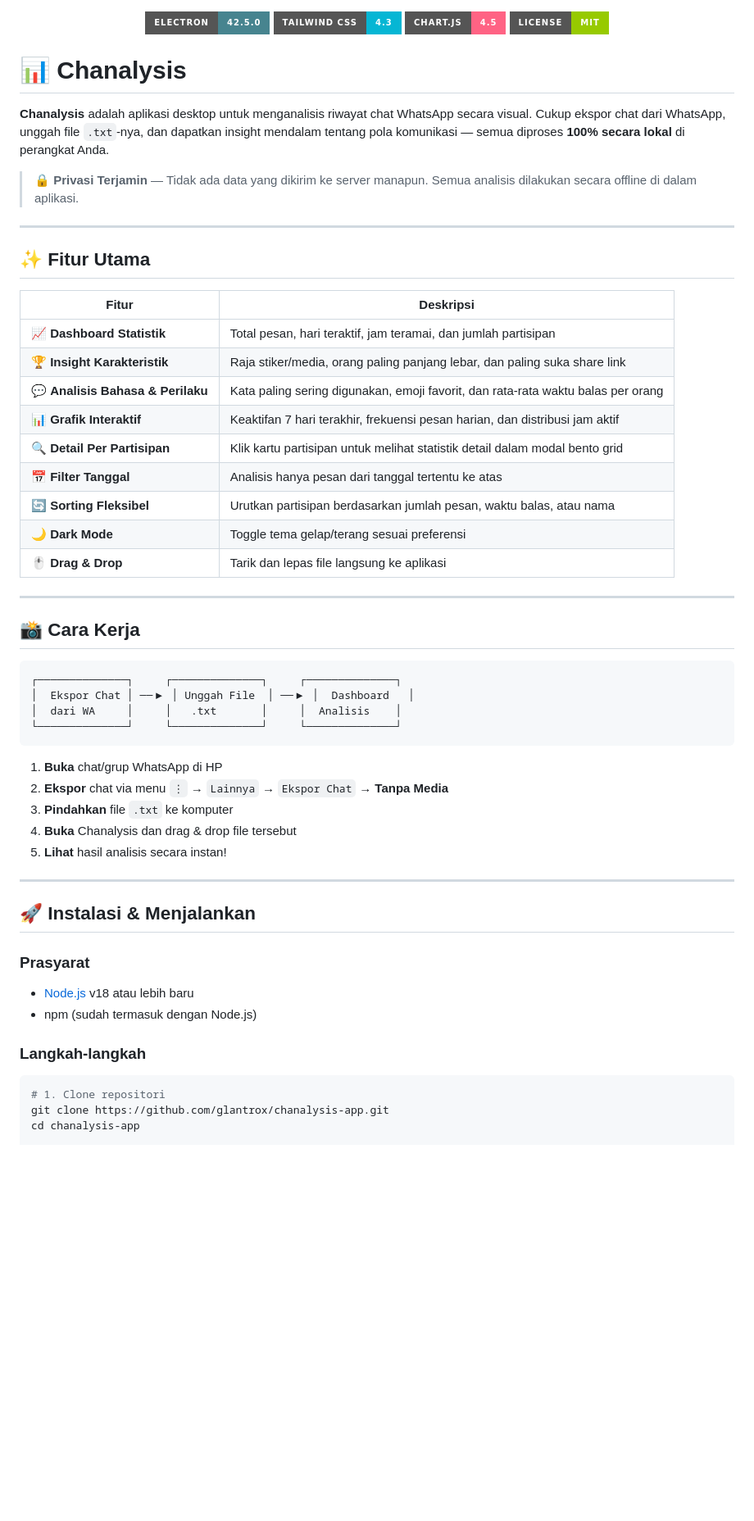
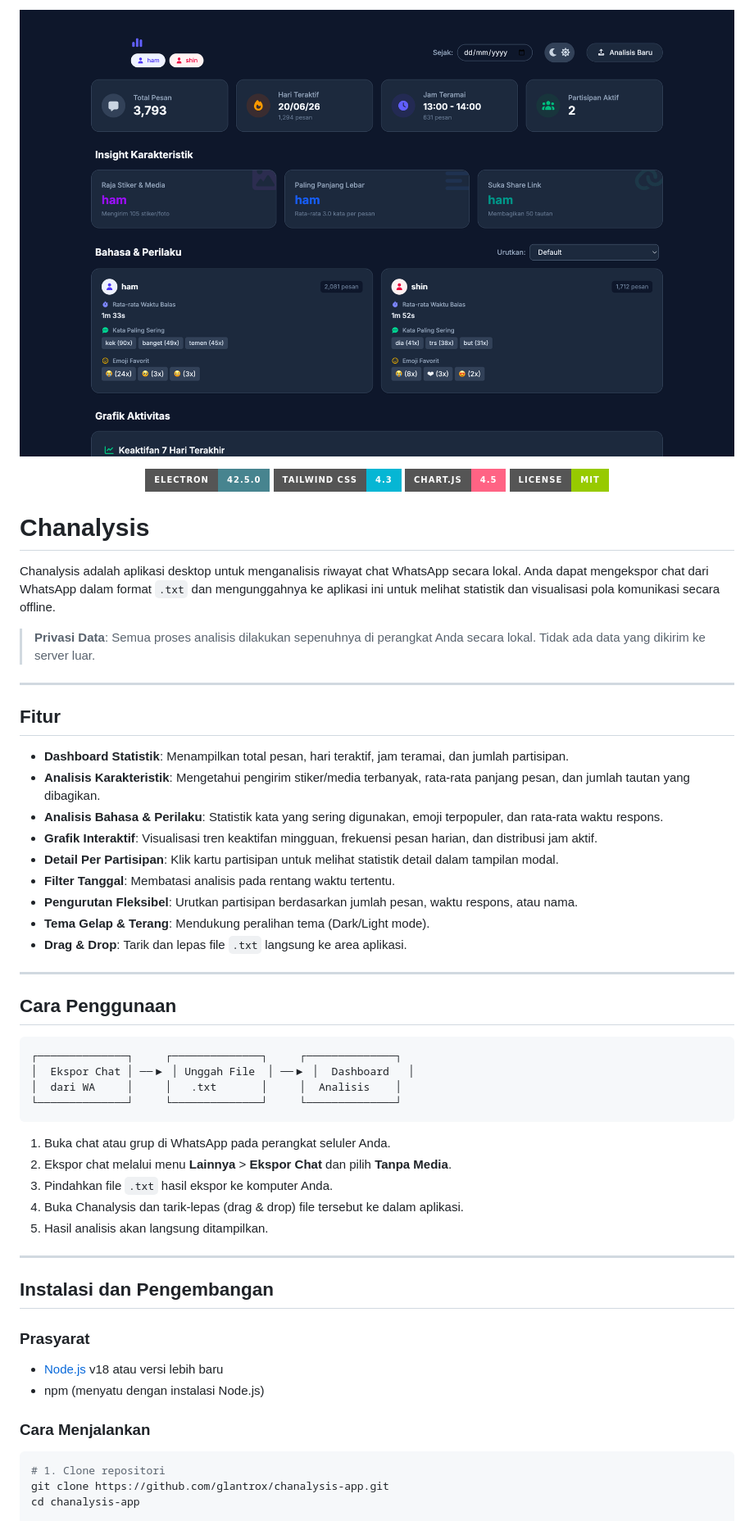
Before and after one commit to glantrox/chanalysis-app, a Markdown page: README.md, the part around one of its changes. Shown at 82% size. Drawn GitHub-style; pictures changed too: assets/image.png (added); badges without logos; blank space fills up the shorter version.

````diff
--- a/README.md
+++ b/README.md
@@ -1,3 +1,5 @@
+![alt text](assets/image.png)
+
 <p align="center">
   <img src="https://img.shields.io/badge/Electron-42.5.0-47848F?style=for-the-badge&logo=electron&logoColor=white" alt="Electron">
   <img src="https://img.shields.io/badge/Tailwind_CSS-4.3-06B6D4?style=for-the-badge&logo=tailwindcss&logoColor=white" alt="Tailwind CSS">
@@ -5,31 +7,31 @@
   <img src="https://img.shields.io/badge/License-MIT-green?style=for-the-badge" alt="License">
 </p>
 
-# 📊 Chanalysis
 
-**Chanalysis** adalah aplikasi desktop untuk menganalisis riwayat chat WhatsApp secara visual. Cukup ekspor chat dari WhatsApp, unggah file `.txt`-nya, dan dapatkan insight mendalam tentang pola komunikasi — semua diproses **100% secara lokal** di perangkat Anda.
 
-> 🔒 **Privasi Terjamin** — Tidak ada data yang dikirim ke server manapun. Semua analisis dilakukan secara offline di dalam aplikasi.
+# Chanalysis
+
+Chanalysis adalah aplikasi desktop untuk menganalisis riwayat chat WhatsApp secara lokal. Anda dapat mengekspor chat dari WhatsApp dalam format `.txt` dan mengunggahnya ke aplikasi ini untuk melihat statistik dan visualisasi pola komunikasi secara offline.
+
+> **Privasi Data**: Semua proses analisis dilakukan sepenuhnya di perangkat Anda secara lokal. Tidak ada data yang dikirim ke server luar.
 
 ---
 
-## ✨ Fitur Utama
+## Fitur
 
-| Fitur | Deskripsi |
-|---|---|
-| 📈 **Dashboard Statistik** | Total pesan, hari teraktif, jam teramai, dan jumlah partisipan |
-| 🏆 **Insight Karakteristik** | Raja stiker/media, orang paling panjang lebar, dan paling suka share link |
-| 💬 **Analisis Bahasa & Perilaku** | Kata paling sering digunakan, emoji favorit, dan rata-rata waktu balas per orang |
-| 📊 **Grafik Interaktif** | Keaktifan 7 hari terakhir, frekuensi pesan harian, dan distribusi jam aktif |
-| 🔍 **Detail Per Partisipan** | Klik kartu partisipan untuk melihat statistik detail dalam modal bento grid |
-| 📅 **Filter Tanggal** | Analisis hanya pesan dari tanggal tertentu ke atas |
-| 🔄 **Sorting Fleksibel** | Urutkan partisipan berdasarkan jumlah pesan, waktu balas, atau nama |
-| 🌙 **Dark Mode** | Toggle tema gelap/terang sesuai preferensi |
-| 🖱️ **Drag & Drop** | Tarik dan lepas file langsung ke aplikasi |
+- **Dashboard Statistik**: Menampilkan total pesan, hari teraktif, jam teramai, dan jumlah partisipan.
+- **Analisis Karakteristik**: Mengetahui pengirim stiker/media terbanyak, rata-rata panjang pesan, dan jumlah tautan yang dibagikan.
+- **Analisis Bahasa & Perilaku**: Statistik kata yang sering digunakan, emoji terpopuler, dan rata-rata waktu respons.
+- **Grafik Interaktif**: Visualisasi tren keaktifan mingguan, frekuensi pesan harian, dan distribusi jam aktif.
+- **Detail Per Partisipan**: Klik kartu partisipan untuk melihat statistik detail dalam tampilan modal.
+- **Filter Tanggal**: Membatasi analisis pada rentang waktu tertentu.
+- **Pengurutan Fleksibel**: Urutkan partisipan berdasarkan jumlah pesan, waktu respons, atau nama.
+- **Tema Gelap & Terang**: Mendukung peralihan tema (Dark/Light mode).
+- **Drag & Drop**: Tarik dan lepas file `.txt` langsung ke area aplikasi.
 
 ---
 
-## 📸 Cara Kerja
+## Cara Penggunaan
 
 ```
 ┌──────────────┐     ┌──────────────┐     ┌──────────────┐
@@ -38,22 +40,22 @@
 └──────────────┘     └──────────────┘     └──────────────┘
 ```
 
-1. **Buka** chat/grup WhatsApp di HP
-2. **Ekspor** chat via menu `⋮` → `Lainnya` → `Ekspor Chat` → **Tanpa Media**
-3. **Pindahkan** file `.txt` ke komputer
-4. **Buka** Chanalysis dan drag & drop file tersebut
-5. **Lihat** hasil analisis secara instan!
+1. Buka chat atau grup di WhatsApp pada perangkat seluler Anda.
+2. Ekspor chat melalui menu **Lainnya** > **Ekspor Chat** dan pilih **Tanpa Media**.
+3. Pindahkan file `.txt` hasil ekspor ke komputer Anda.
+4. Buka Chanalysis dan tarik-lepas (drag & drop) file tersebut ke dalam aplikasi.
+5. Hasil analisis akan langsung ditampilkan.
 
 ---
 
-## 🚀 Instalasi & Menjalankan
+## Instalasi dan Pengembangan
 
 ### Prasyarat
 
-- [Node.js](https://nodejs.org/) v18 atau lebih baru
-- npm (sudah termasuk dengan Node.js)
+- [Node.js](https://nodejs.org/) v18 atau versi lebih baru
+- npm (menyatu dengan instalasi Node.js)
 
-### Langkah-langkah
+### Cara Menjalankan
 
 ```bash
 # 1. Clone repositori
````
Also changed, not shown: other parts of README.md (+25 -24 lines).
